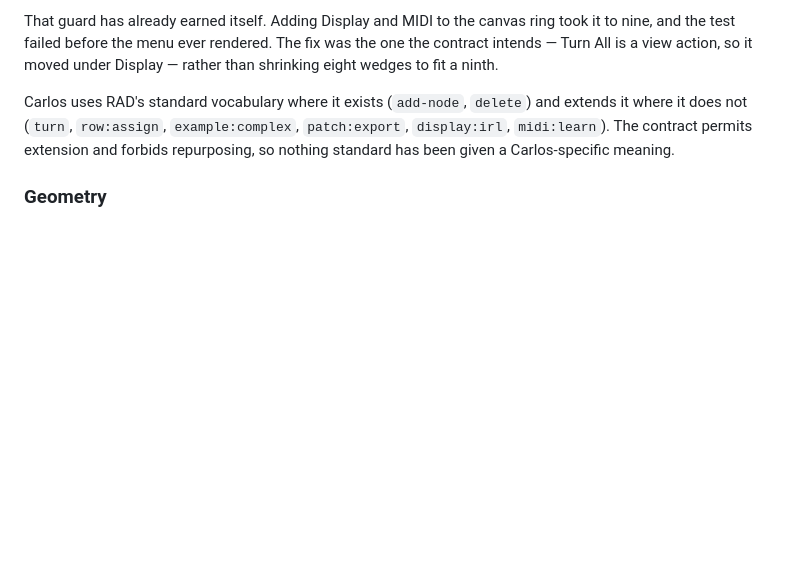
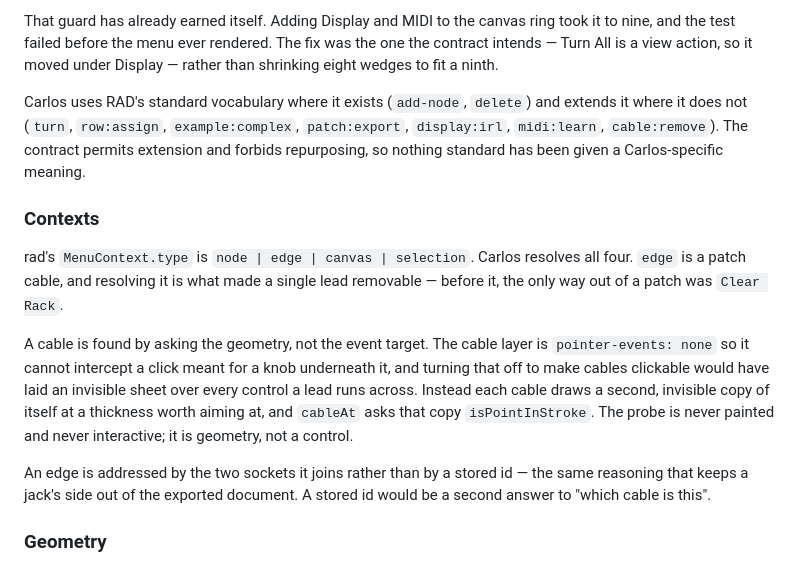
Before and after one commit to quaternionmedia/carlos, a Markdown page: docs/rad-integration.md, the part around the change. GitHub-like rendering; blank space fills up the shorter version.

```diff
--- a/docs/rad-integration.md
+++ b/docs/rad-integration.md
@@ -50,8 +50,26 @@ Display — rather than shrinking eight wedges to fit a ninth.
 
 Carlos uses RAD's standard vocabulary where it exists (`add-node`, `delete`) and
 extends it where it does not (`turn`, `row:assign`, `example:complex`,
-`patch:export`, `display:irl`, `midi:learn`). The contract permits extension and forbids repurposing, so
+`patch:export`, `display:irl`, `midi:learn`, `cable:remove`). The contract permits extension and forbids repurposing, so
 nothing standard has been given a Carlos-specific meaning.
+
+### Contexts
+
+rad's `MenuContext.type` is `node | edge | canvas | selection`. Carlos resolves
+all four. `edge` is a patch cable, and resolving it is what made a single lead
+removable — before it, the only way out of a patch was `Clear Rack`.
+
+A cable is found by asking the geometry, not the event target. The cable layer
+is `pointer-events: none` so it cannot intercept a click meant for a knob
+underneath it, and turning that off to make cables clickable would have laid an
+invisible sheet over every control a lead runs across. Instead each cable draws
+a second, invisible copy of itself at a thickness worth aiming at, and
+`cableAt` asks that copy `isPointInStroke`. The probe is never painted and never
+interactive; it is geometry, not a control.
+
+An edge is addressed by the two sockets it joins rather than by a stored id —
+the same reasoning that keeps a jack's side out of the exported document. A
+stored id would be a second answer to "which cable is this".
 
 ### Geometry
 
```
Also changed, not shown: README.md (+15 -4 lines), docs/catalogue.md (+1 -1 lines).
